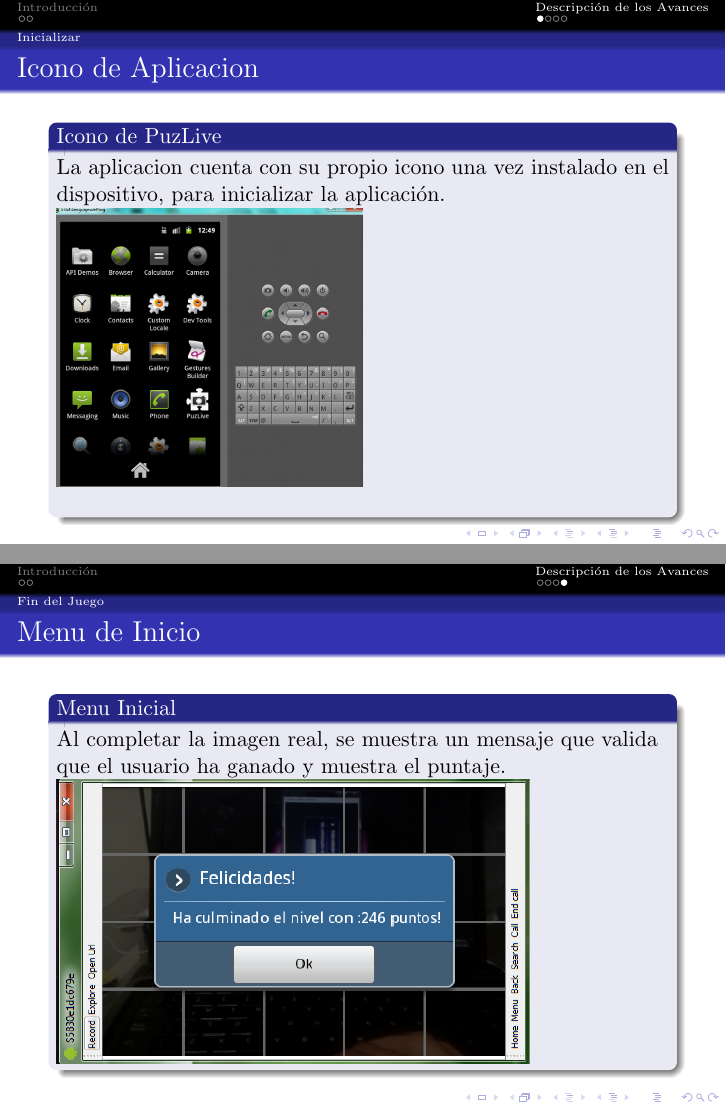
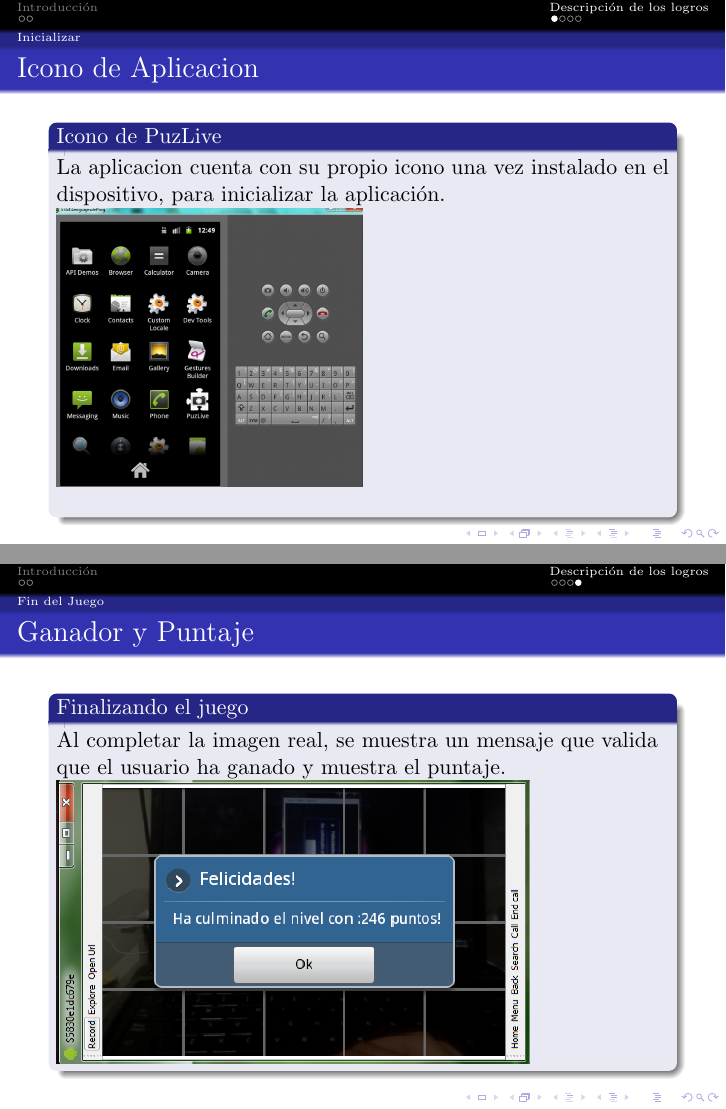
Before and after one commit to victoralfonosocg/PuzLive, LaTeX slides (Presentacion/presentacion.tex): pages 12 and 18 of 18, joined at a grey line. Compiled offline with pdfLaTeX.

Commit message:
Editada presentacion
edicion

```diff
--- a/Presentacion/presentacion.tex
+++ b/Presentacion/presentacion.tex
@@ -70,7 +70,7 @@
 
 
 
-	\section{Descripci\'on de los Avances}
+	\section{Descripci\'on de los logros}
 		\subsection{Inicializar}
 
 
@@ -123,8 +123,8 @@
 
 	\subsection{Fin del Juego}
 		\begin{frame}
-			\frametitle{Menu de Inicio}
-				\begin{block}{Menu Inicial}
+			\frametitle{Ganador y Puntaje}
+				\begin{block}{Finalizando el juego}
 				Al completar la imagen real, se muestra un mensaje que valida que el usuario ha ganado y muestra el puntaje.
 				\includegraphics[height=5cm]{gano}
 
```
Also changed, not shown: Presentacion/presentacion.pdf.
